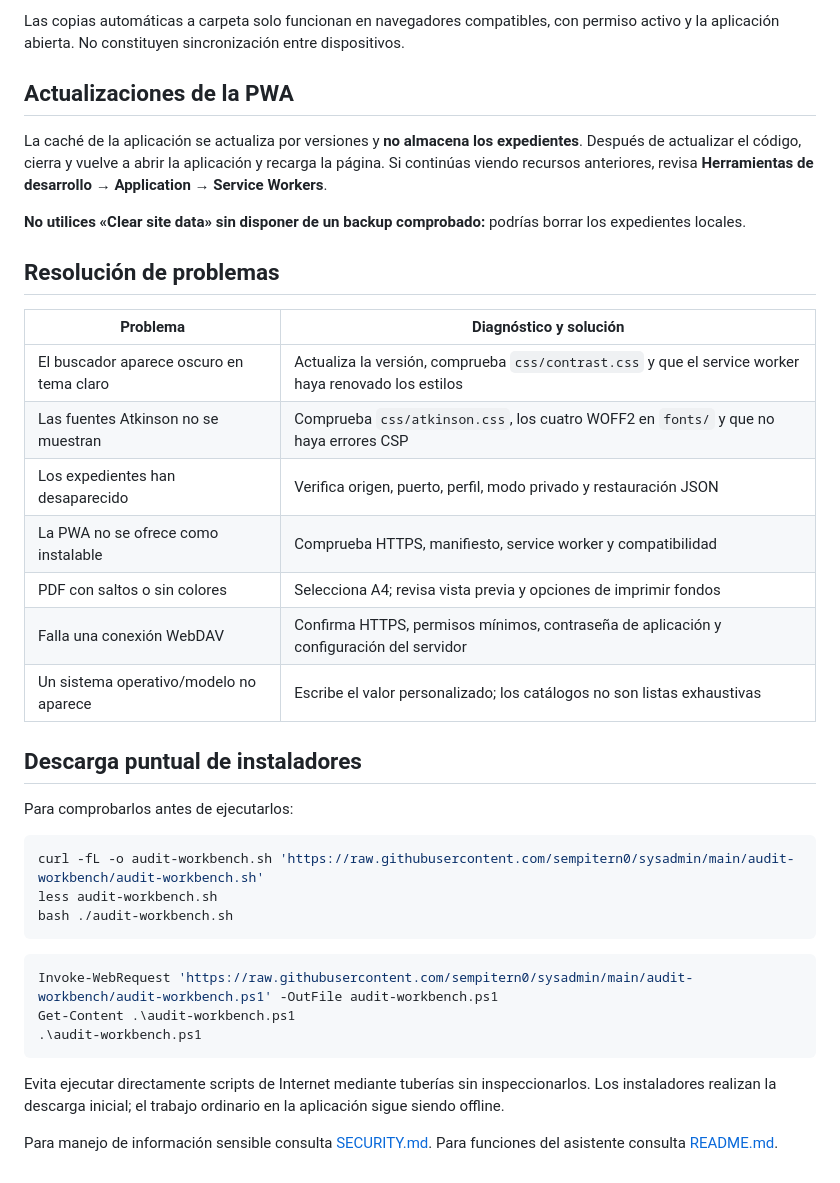
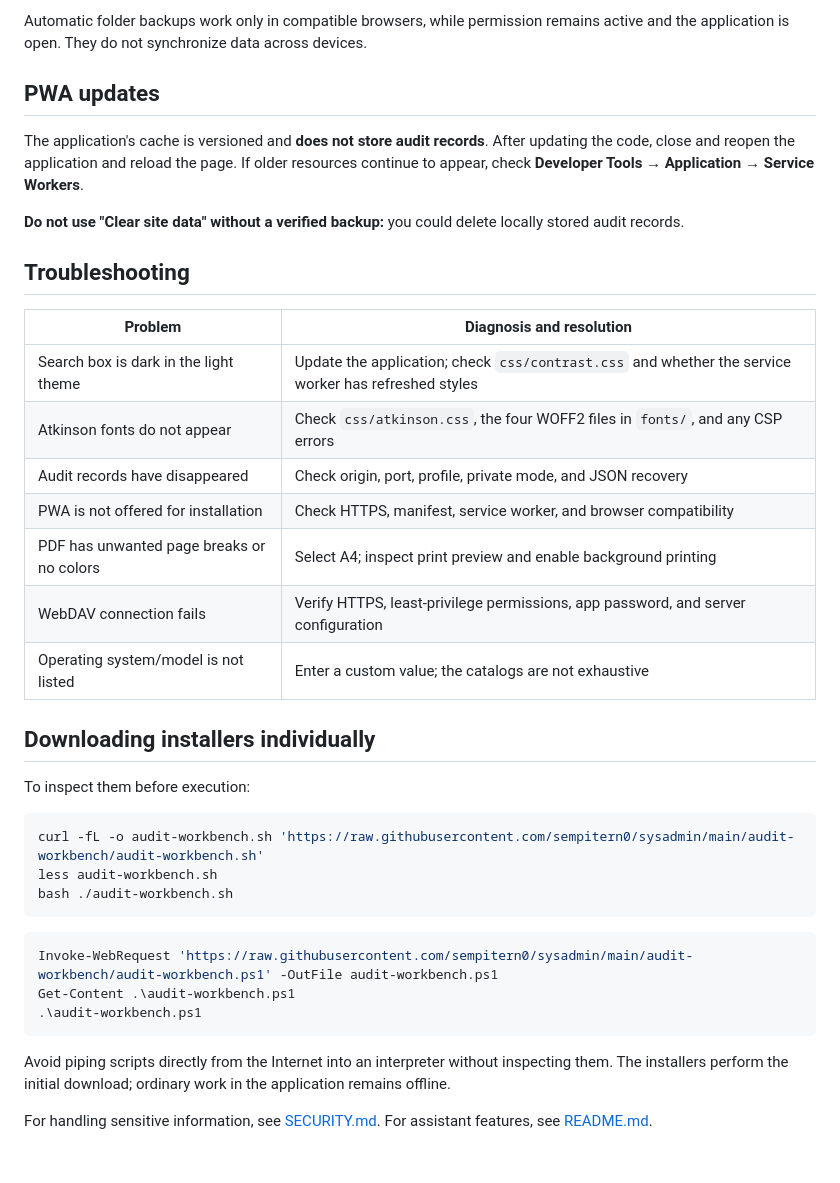
Before and after one commit to sempitern0/hardening-scripts, a Markdown page: audit-workbench/INSTALLATION.md, the part around one of its changes. Rendered like a GitHub page.

````diff
--- a/audit-workbench/INSTALLATION.md
+++ b/audit-workbench/INSTALLATION.md
@@ -80,27 +80,27 @@ Puedes abrir `index.html` como archivo local para un uso básico, pero `file://`
 
-Las copias automáticas a carpeta solo funcionan en navegadores compatibles, con permiso activo y la aplicación abierta. No constituyen sincronización entre dispositivos.
+Automatic folder backups work only in compatible browsers, while permission remains active and the application is open. They do not synchronize data across devices.
 
-## Actualizaciones de la PWA
+## PWA updates
 
-La caché de la aplicación se actualiza por versiones y **no almacena los expedientes**. Después de actualizar el código, cierra y vuelve a abrir la aplicación y recarga la página. Si continúas viendo recursos anteriores, revisa **Herramientas de desarrollo → Application → Service Workers**.
+The application's cache is versioned and **does not store audit records**. After updating the code, close and reopen the application and reload the page. If older resources continue to appear, check **Developer Tools → Application → Service Workers**.
 
-**No utilices «Clear site data» sin disponer de un backup comprobado:** podrías borrar los expedientes locales.
+**Do not use "Clear site data" without a verified backup:** you could delete locally stored audit records.
 
-## Resolución de problemas
+## Troubleshooting
 
-| Problema | Diagnóstico y solución |
+| Problem | Diagnosis and resolution |
 | --- | --- |
-| El buscador aparece oscuro en tema claro | Actualiza la versión, comprueba `css/contrast.css` y que el service worker haya renovado los estilos |
-| Las fuentes Atkinson no se muestran | Comprueba `css/atkinson.css`, los cuatro WOFF2 en `fonts/` y que no haya errores CSP |
-| Los expedientes han desaparecido | Verifica origen, puerto, perfil, modo privado y restauración JSON |
-| La PWA no se ofrece como instalable | Comprueba HTTPS, manifiesto, service worker y compatibilidad |
-| PDF con saltos o sin colores | Selecciona A4; revisa vista previa y opciones de imprimir fondos |
-| Falla una conexión WebDAV | Confirma HTTPS, permisos mínimos, contraseña de aplicación y configuración del servidor |
-| Un sistema operativo/modelo no aparece | Escribe el valor personalizado; los catálogos no son listas exhaustivas |
+| Search box is dark in the light theme | Update the application; check `css/contrast.css` and whether the service worker has refreshed styles |
+| Atkinson fonts do not appear | Check `css/atkinson.css`, the four WOFF2 files in `fonts/`, and any CSP errors |
+| Audit records have disappeared | Check origin, port, profile, private mode, and JSON recovery |
+| PWA is not offered for installation | Check HTTPS, manifest, service worker, and browser compatibility |
+| PDF has unwanted page breaks or no colors | Select A4; inspect print preview and enable background printing |
+| WebDAV connection fails | Verify HTTPS, least-privilege permissions, app password, and server configuration |
+| Operating system/model is not listed | Enter a custom value; the catalogs are not exhaustive |
 
-## Descarga puntual de instaladores
+## Downloading installers individually
 
-Para comprobarlos antes de ejecutarlos:
+To inspect them before execution:
 
 ```bash
 curl -fL -o audit-workbench.sh 'https://raw.githubusercontent.com/sempitern0/sysadmin/main/audit-workbench/audit-workbench.sh'
@@ -114,6 +114,6 @@ Get-Content .\audit-workbench.ps1
 .\audit-workbench.ps1
 ```
 
-Evita ejecutar directamente scripts de Internet mediante tuberías sin inspeccionarlos. Los instaladores realizan la descarga inicial; el trabajo ordinario en la aplicación sigue siendo offline.
+Avoid piping scripts directly from the Internet into an interpreter without inspecting them. The installers perform the initial download; ordinary work in the application remains offline.
 
-Para manejo de información sensible consulta [SECURITY.md](SECURITY.md). Para funciones del asistente consulta [README.md](README.md).
+For handling sensitive information, see [SECURITY.md](SECURITY.md). For assistant features, see [README.md](README.md).
````
Also changed, not shown: other parts of audit-workbench/INSTALLATION.md (+31 -31 lines).
